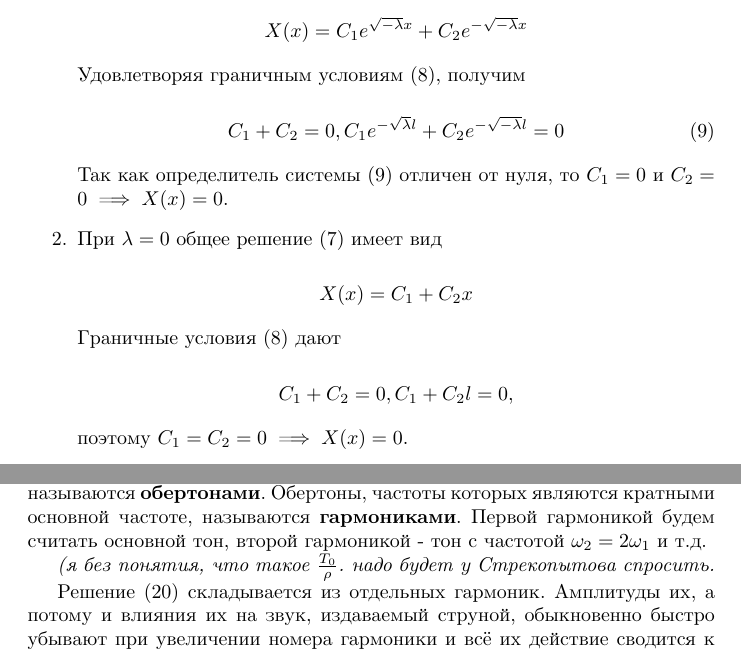
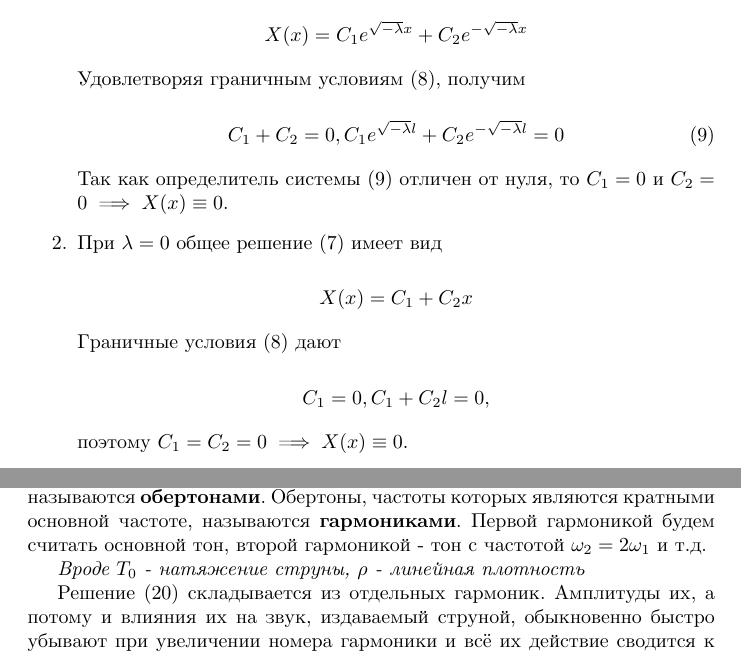
Before and after one commit to michael15346/mathphys-beta, a LaTeX document (mathphys-beta.tex, which reads 16.tex): two parts of pages 2 and 6 of 7, joined at a grey line, cut so that both start at the same text. Compiled offline with XeLaTeX.

Commit message:
feat: fixes 1

```diff
--- a/16.tex
+++ b/16.tex
@@ -70,10 +70,10 @@
 			Удовлетворяя граничным условиям (8), получим
 
 			\[
-				C_1 + C_2 = 0, C_1 e^{-\sqrt{\lambda} l}+C_2 e^{-\sqrt{-\lambda}l}=0 \tag{9}
+				C_1 + C_2 = 0, C_1 e^{\sqrt{-\lambda} l}+C_2 e^{-\sqrt{-\lambda}l}=0 \tag{9}
 			\]
 
-			Так как определитель системы (9) отличен от нуля, то $C_1=0$ и $C_2=0 \implies X(x)=0$.
+			Так как определитель системы (9) отличен от нуля, то $C_1=0$ и $C_2=0 \implies X(x)\equiv 0$.
 	}
 	\item{
 			При $\lambda=0$ общее решение (7) имеет вид
@@ -85,10 +85,10 @@
 			Граничные условия (8) дают
 
 			\[
-				C_1 + C_2 = 0, C_1 + C_2 l = 0,
+				C_1 = 0, C_1 + C_2 l = 0,
 			\]
 
-			поэтому $C_1=C_2=0 \implies X(x)=0.$
+			поэтому $C_1=C_2=0 \implies X(x)\equiv0.$
 	}
 	\item{
 			При $\lambda > 0$ общее решение (7) имеет вид
@@ -269,7 +269,7 @@ $\square$.
 
 При колебании струна издаёт звук, высота которого зависит от частоты колебаний; частота основного (самого низкого) тона выражается формулой $\omega_1 = \frac{\pi}{l} \sqrt{\frac{T_0}{\rho}}$. Тона, соответствующие более высоким частотам, чем основная, называются \textbf{обертонами}. Обертоны, частоты которых являются кратными основной частоте, называются \textbf{гармониками}. Первой гармоникой будем считать основной тон, второй гармоникой - тон с частотой $\omega_2 = 2 \omega_1$ и т.д.
 
-\textit{(я без понятия, что такое $\frac{T_0}{\rho}$. надо будет у Стрекопытова спросить.}
+\textit{Вроде $T_0$ - натяжение струны, $\rho$ - линейная плотность}
 
 Решение (20) складывается из отдельных гармоник. Амплитуды их, а потому и влияния их на звук, издаваемый струной, обыкновенно быстро убывают при увеличении номера гармоники и всё их действие сводится к созданию тембра звука, различного для разных музыкальных инструментов и объясняемого именно наличием этих гармоник.
 
```
Also changed, not shown: mathphys-beta.pdf, 16.tex (8 more changed lines).
